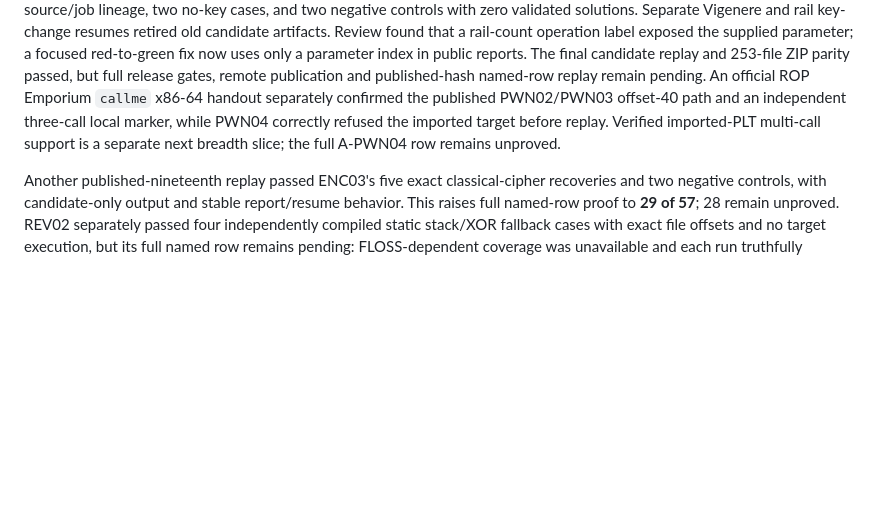
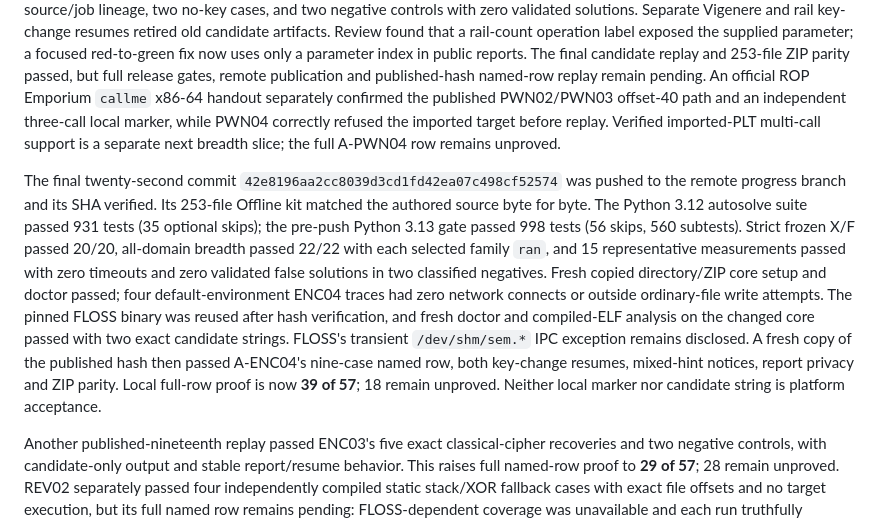
Before and after one commit to Labcoxyzl/manual-ctf-strategies, a Markdown page: research/autosolve-2026-10-26/IMPLEMENTATION_CHECKPOINT.md, the part around the change. Drawn GitHub-style; blank space fills up the shorter version.

Commit message:
Record published ENC04 acceptance and release gates

```diff
--- a/research/autosolve-2026-10-26/IMPLEMENTATION_CHECKPOINT.md
+++ b/research/autosolve-2026-10-26/IMPLEMENTATION_CHECKPOINT.md
@@ -506,6 +506,24 @@ marker, while PWN04 correctly refused the imported target before replay.
 Verified imported-PLT multi-call support is a separate next breadth slice;
 the full A-PWN04 row remains unproved.
 
+The final twenty-second commit `42e8196aa2cc8039d3cd1fd42ea07c498cf52574`
+was pushed to the remote progress branch and its SHA verified. Its 253-file
+Offline kit matched the authored source byte for byte. The Python 3.12
+autosolve suite passed 931 tests (35 optional skips); the pre-push Python 3.13
+gate passed 998 tests (56 skips, 560 subtests). Strict frozen X/F passed
+20/20, all-domain breadth passed 22/22 with each selected family `ran`, and
+15 representative measurements passed with zero timeouts and zero validated
+false solutions in two classified negatives. Fresh copied directory/ZIP core
+setup and doctor passed; four default-environment ENC04 traces had zero network
+connects or outside ordinary-file write attempts. The pinned FLOSS binary was
+reused after hash verification, and fresh doctor and compiled-ELF analysis on
+the changed core passed with two exact candidate strings. FLOSS's transient
+`/dev/shm/sem.*` IPC exception remains disclosed. A fresh copy of the published
+hash then passed A-ENC04's nine-case named row, both key-change resumes,
+mixed-hint notices, report privacy and ZIP parity. Local full-row proof is now
+**39 of 57**; 18 remain unproved. Neither local marker nor candidate string is
+platform acceptance.
+
 Another published-nineteenth replay passed ENC03's five exact classical-cipher
 recoveries and two negative controls, with candidate-only output and stable
 report/resume behavior. This raises full named-row proof to **29 of 57**;
```
